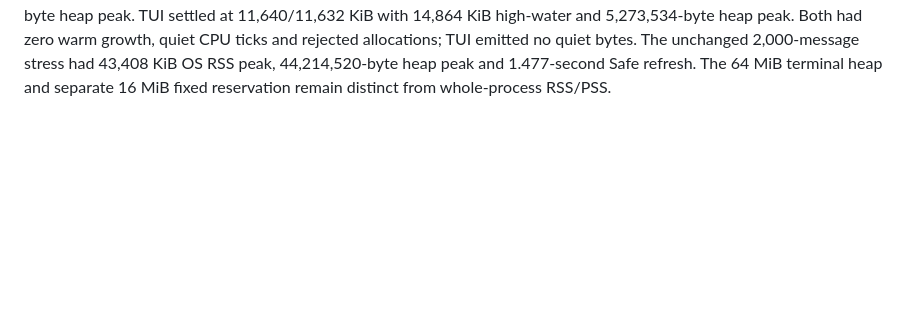
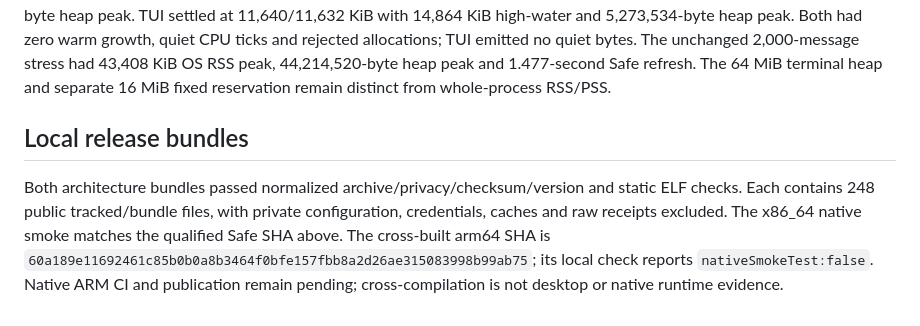
Before and after one commit to technologylab-ai/omagma, a Markdown page: docs/evidence/terminal-0.2.3-mouse.md, the part around the change. GitHub-like rendering; blank space fills up the shorter version.

Commit message:
Record static 0.2.3 bundle verification

```diff
--- a/docs/evidence/terminal-0.2.3-mouse.md
+++ b/docs/evidence/terminal-0.2.3-mouse.md
@@ -74,3 +74,13 @@ quiet CPU ticks and rejected allocations; TUI emitted no quiet bytes.
 The unchanged 2,000-message stress had 43,408 KiB OS RSS peak, 44,214,520-byte
 heap peak and 1.477-second Safe refresh. The 64 MiB terminal heap and separate
 16 MiB fixed reservation remain distinct from whole-process RSS/PSS.
+
+## Local release bundles
+
+Both architecture bundles passed normalized archive/privacy/checksum/version and
+static ELF checks. Each contains 248 public tracked/bundle files, with private
+configuration, credentials, caches and raw receipts excluded. The x86_64 native
+smoke matches the qualified Safe SHA above. The cross-built arm64 SHA is
+`60a189e11692461c85b0b0a8b3464f0bfe157fbb8a2d26ae315083998b99ab75`;
+its local check reports `nativeSmokeTest:false`. Native ARM CI and publication
+remain pending; cross-compilation is not desktop or native runtime evidence.
```
